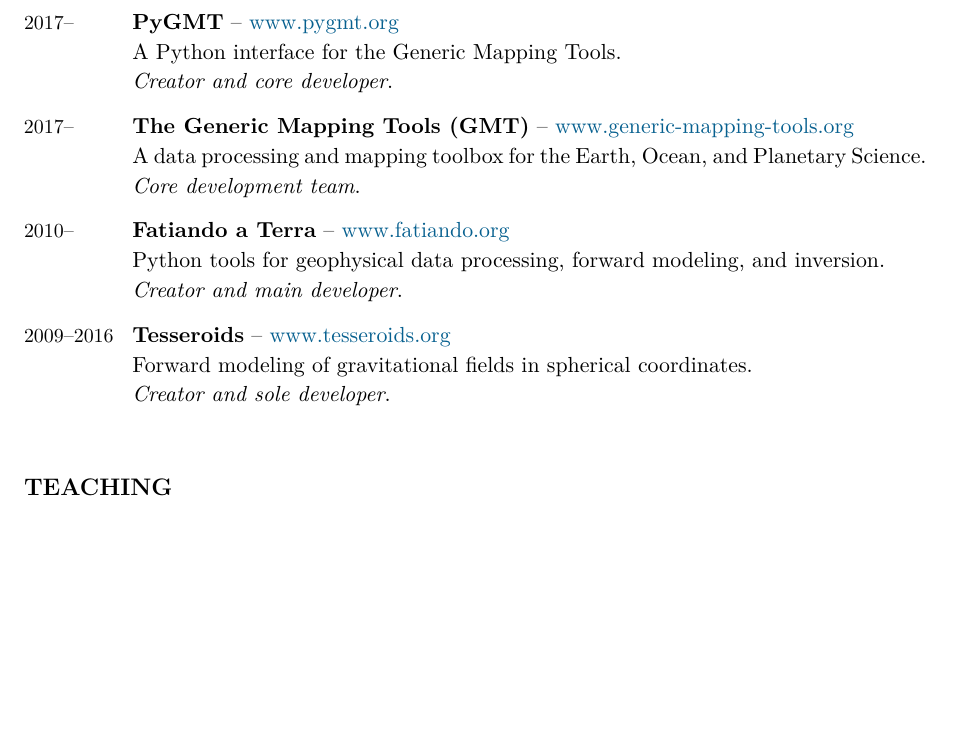
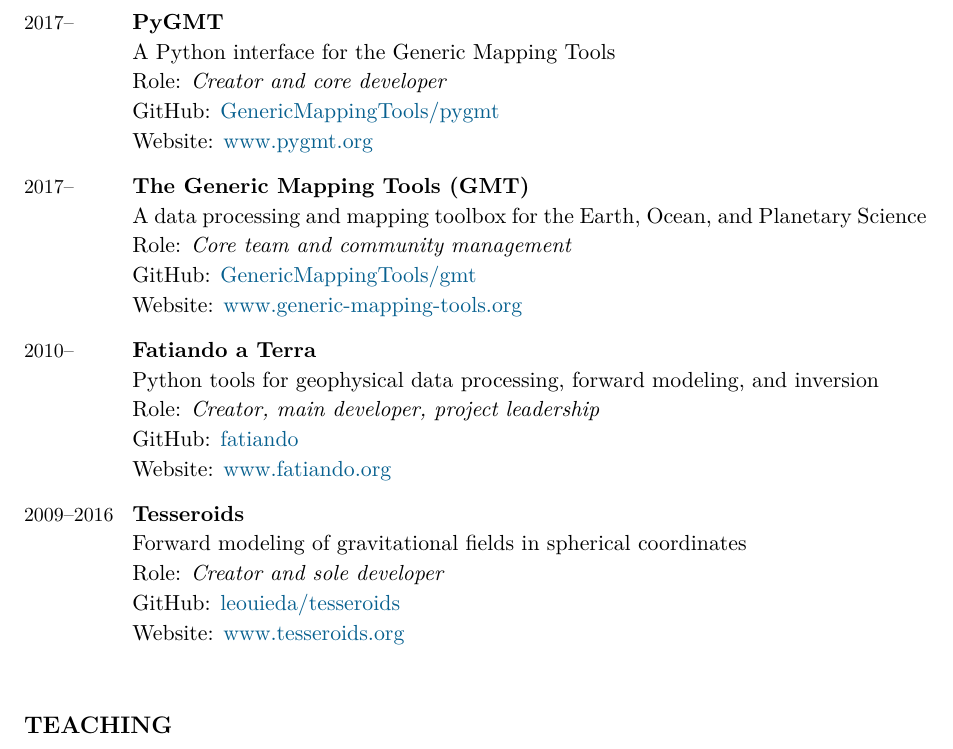
Before and after one commit to leouieda/cv, a LaTeX CV (leonardo_uieda_cv.tex): part of page 5 of 11 before the commit and part of page 5 of 12 after it, cut so that both start at the same text, the shorter picture padded with empty space. Compiled offline with XeLaTeX.

Commit message:
Add GitHub links for OSS projects

```diff
--- a/leonardo_uieda_cv.tex
+++ b/leonardo_uieda_cv.tex
@@ -563,39 +563,47 @@
 \begin{EntriesTable}
   \Duration{2017}{\Ongoing} &
   \textbf{PyGMT}
-  --
-  \href{https://www.pygmt.org}{www.pygmt.org}
   \newline
-  A Python interface for the Generic Mapping Tools.
+  A Python interface for the Generic Mapping Tools
   \newline
-  \textit{Creator and core developer}.
+  Role: \textit{Creator and core developer}
+  \newline
+  \GitHub{GenericMappingTools/pygmt}
+  \newline
+  Website: \href{https://www.pygmt.org}{www.pygmt.org}
   \\
   \Duration{2017}{\Ongoing} &
   \textbf{The Generic Mapping Tools (GMT)}
-  --
-  \href{https://www.generic-mapping-tools.org}{www.generic-mapping-tools.org}
   \newline
-  A data processing and mapping toolbox for the Earth, Ocean, and Planetary Science.
+  A data processing and mapping toolbox for the Earth, Ocean, and Planetary Science
   \newline
-  \textit{Core development team}.
+  Role: \textit{Core team and community management}
+  \newline
+  \GitHub{GenericMappingTools/gmt}
+  \newline
+  Website: \href{https://www.generic-mapping-tools.org}{www.generic-mapping-tools.org}
   \\
   \Duration{2010}{\Ongoing} &
   \textbf{Fatiando a Terra}
-  --
-  \href{https://www.fatiando.org}{www.fatiando.org}
   \newline
-  Python tools for geophysical data processing, forward modeling, and inversion.
+  Python tools for geophysical data processing, forward modeling, and inversion
   \newline
-  \textit{Creator and main developer}.
+  Role: \textit{Creator, main developer, project leadership}
+  \newline
+  \GitHub{fatiando}
+  \newline
+  Website: \href{https://www.fatiando.org}{www.fatiando.org}
   \\
   \Duration{2009}{2016} &
   \textbf{Tesseroids}
-  --
-  \href{http://www.tesseroids.org}{www.tesseroids.org}
   \newline
-  Forward modeling of gravitational fields in spherical coordinates.
+  Forward modeling of gravitational fields in spherical coordinates
   \newline
-  \textit{Creator and sole developer}.
+  Role: \textit{Creator and sole developer}
+  \newline
+  \GitHub{leouieda/tesseroids}
+  \newline
+  Website: \href{http://www.tesseroids.org}{www.tesseroids.org}
 \end{EntriesTable}
 
 
```
Also changed, not shown: leonardo_uieda_cv.tex (3 more changed lines).
